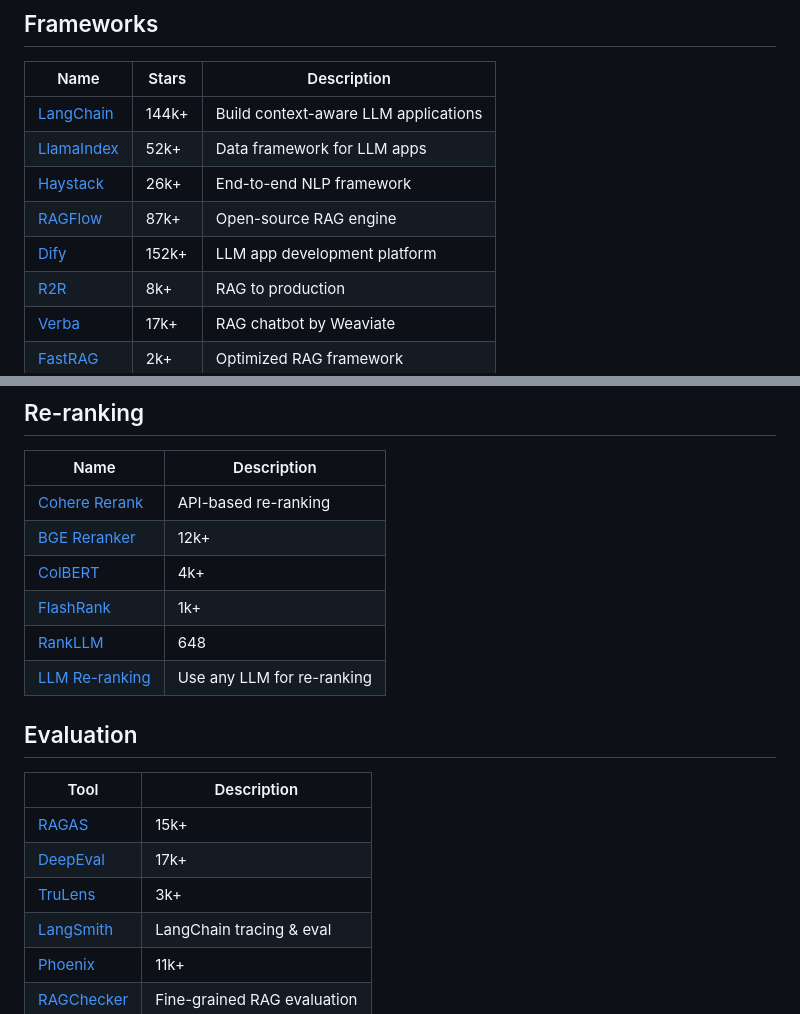
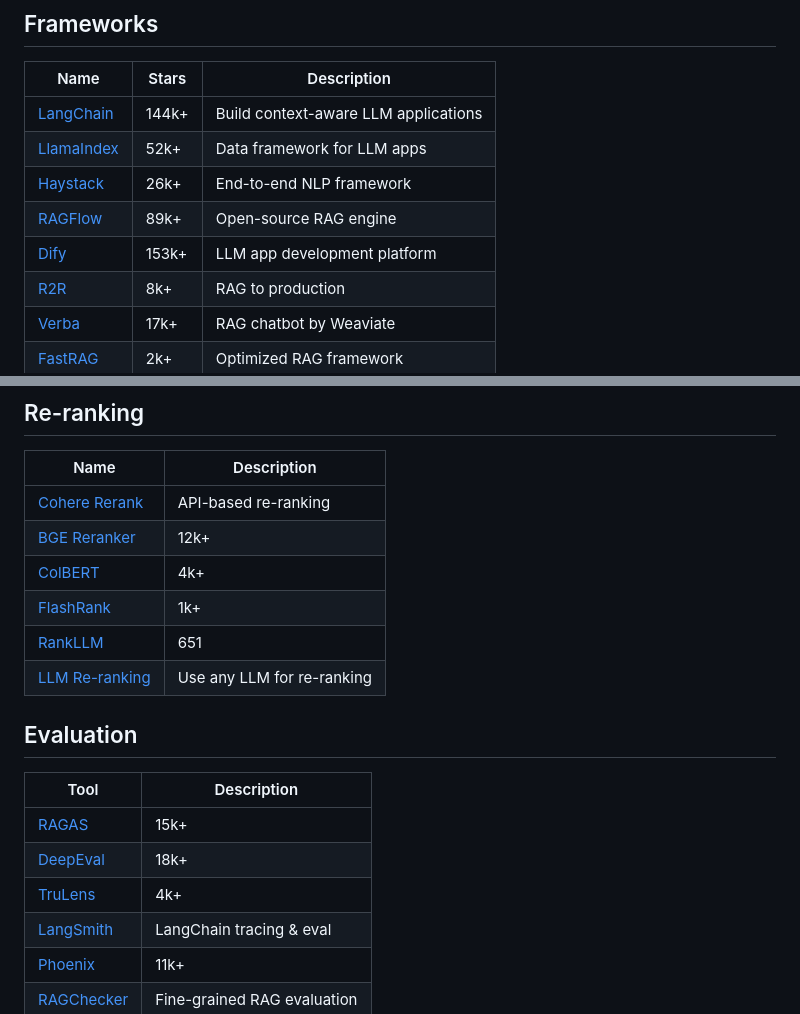
Before and after one commit to asdfgh12345123/awesome-rag, a Markdown page: README.md, 2 parts joined by grey strips. GitHub-like rendering.

Commit message:
Auto-update star counts [skip ci]

```diff
--- a/README.md
+++ b/README.md
@@ -35,8 +35,8 @@ Awesome RAG is a focused list for exploring how retrieval-augmented generation i
 | [LangChain](https://github.com/langchain-ai/langchain) | 144k+ | Build context-aware LLM applications |
 | [LlamaIndex](https://github.com/run-llama/llama_index) | 52k+ | Data framework for LLM apps |
 | [Haystack](https://github.com/deepset-ai/haystack) | 26k+ | End-to-end NLP framework |
-| [RAGFlow](https://github.com/infiniflow/ragflow) | 87k+ | Open-source RAG engine |
-| [Dify](https://github.com/langgenius/dify) | 152k+ | LLM app development platform |
+| [RAGFlow](https://github.com/infiniflow/ragflow) | 89k+ | Open-source RAG engine |
+| [Dify](https://github.com/langgenius/dify) | 153k+ | LLM app development platform |
 | [R2R](https://github.com/SciPhi-AI/R2R) | 8k+ | RAG to production |
 | [Verba](https://github.com/weaviate/Verba) | 17k+ | RAG chatbot by Weaviate |
 | [FastRAG](https://github.com/IntelLabs/fastRAG) | 2k+ | Optimized RAG framework |
@@ -109,15 +109,15 @@ Awesome RAG is a focused list for exploring how retrieval-augmented generation i
 | [BGE Reranker](https://github.com/FlagOpen/FlagEmbedding) | 12k+ |
 | [ColBERT](https://github.com/stanford-futuredata/ColBERT) | 4k+ |
 | [FlashRank](https://github.com/PrithivirajDamodaran/FlashRank) | 1k+ |
-| [RankLLM](https://github.com/castorini/rank_llm) | 648 |
+| [RankLLM](https://github.com/castorini/rank_llm) | 651 |
 | [LLM Re-ranking](https://python.langchain.com/docs/integrations/retrievers/LLM-Reranker) | Use any LLM for re-ranking |
 
 ## Evaluation
 | Tool | Description |
 |------|-------------|
 | [RAGAS](https://github.com/explodinggradients/ragas) | 15k+ |
-| [DeepEval](https://github.com/confident-ai/deepeval) | 17k+ |
-| [TruLens](https://github.com/truera/trulens) | 3k+ |
+| [DeepEval](https://github.com/confident-ai/deepeval) | 18k+ |
+| [TruLens](https://github.com/truera/trulens) | 4k+ |
 | [LangSmith](https://smith.langchain.com/) | LangChain tracing & eval |
 | [Phoenix](https://github.com/Arize-ai/phoenix) | 11k+ |
 | [RAGChecker](https://github.com/tonywu71/RAGChecker) | Fine-grained RAG evaluation |
```
